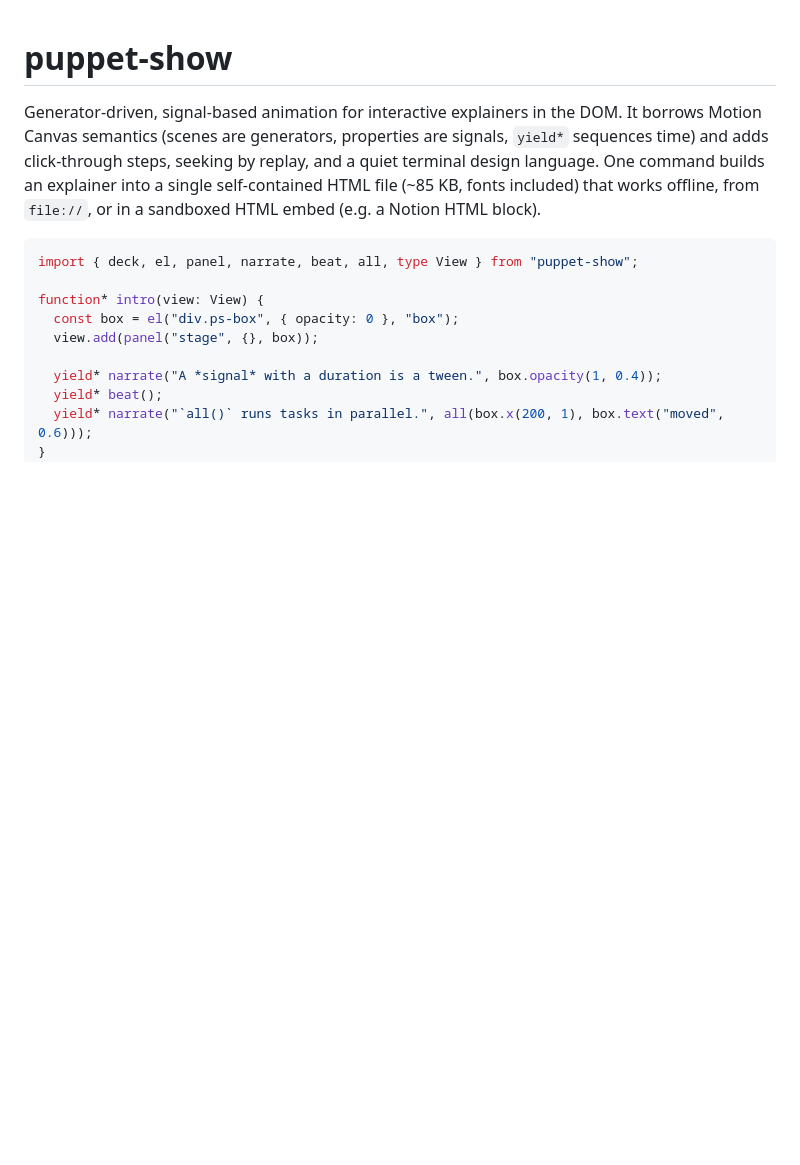
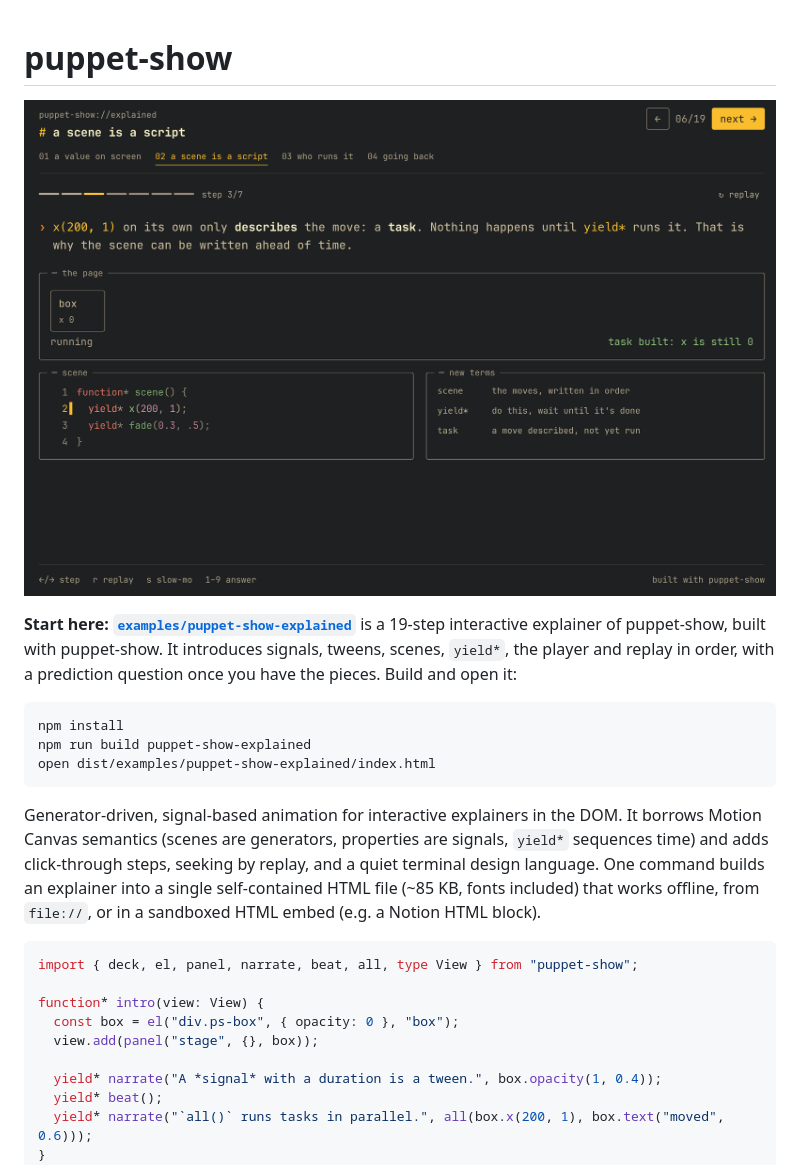
Before and after one commit to Sawyer-Powell/puppet-show, a Markdown page: README.md, the part around the change. Drawn GitHub-style; pictures changed too: docs/images/puppet-show-explained.png (added); blank space fills up the shorter version.

Commit message:
README: lead with the puppet-show-explained explainer and a screenshot

````diff
--- a/README.md
+++ b/README.md
@@ -1,4 +1,17 @@
 # puppet-show
+
+[![puppet-show explaining itself: step 6 of 19, "a scene is a script"](docs/images/puppet-show-explained.png)](examples/puppet-show-explained)
+
+**Start here: [`examples/puppet-show-explained`](examples/puppet-show-explained)** is a
+19-step interactive explainer of puppet-show, built with puppet-show. It
+introduces signals, tweens, scenes, `yield*`, the player and replay in order,
+with a prediction question once you have the pieces. Build and open it:
+
+```sh
+npm install
+npm run build puppet-show-explained
+open dist/examples/puppet-show-explained/index.html
+```
 
 Generator-driven, signal-based animation for interactive explainers in the DOM.
 It borrows Motion Canvas semantics (scenes are generators, properties are
````
